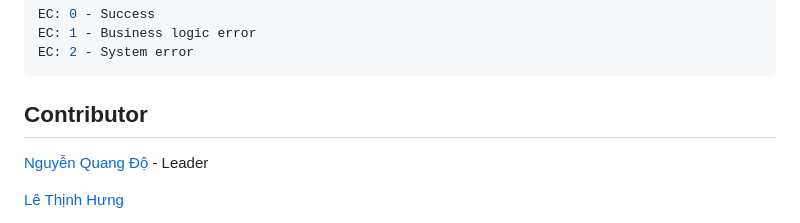
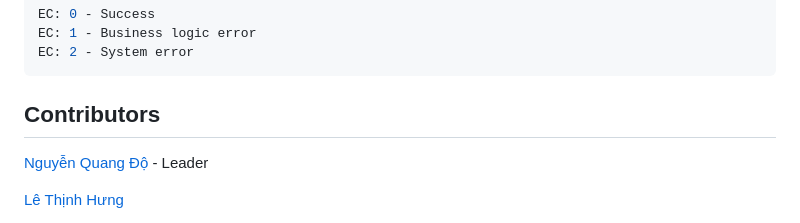
Before and after one commit to nqdo26/Project-NLN, a Markdown page: README.md, the part around the change. Rendered like a GitHub page.

````diff
--- a/README.md
+++ b/README.md
@@ -179,7 +179,7 @@ EC: 1 - Business logic error
 EC: 2 - System error
 ```
 
-## Contributor
+## Contributors
 [Nguyễn Quang Độ](https://github.com/nqdo26) - Leader
 
 [Lê Thịnh Hưng](https://github.com/lethinhhung)
````
